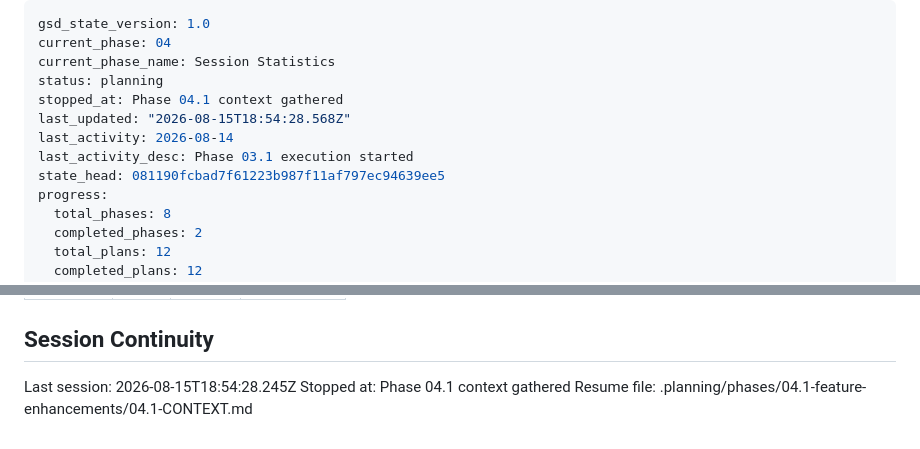
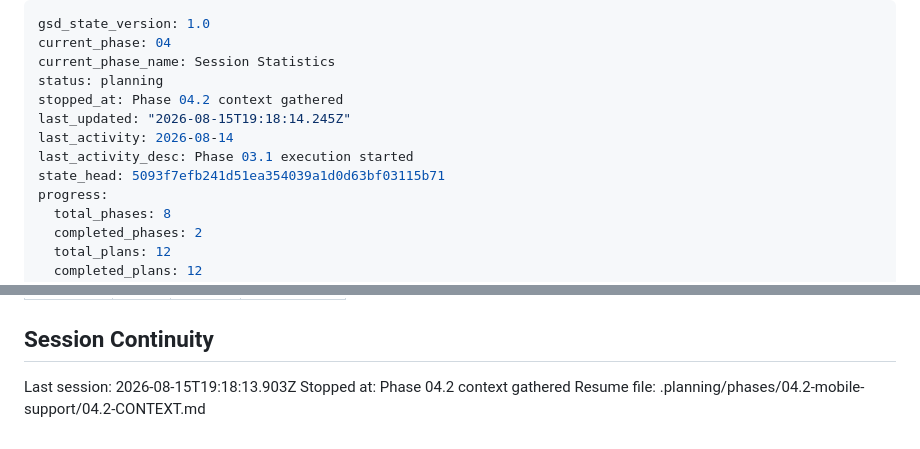
Before and after one commit to halvorson/teaching-toddlers-typing, a Markdown page: .planning/STATE.md, 2 parts joined by grey strips. GitHub-like rendering.

Commit message:
docs(state): record phase 04.2 context session

```diff
--- a/.planning/STATE.md
+++ b/.planning/STATE.md
@@ -3,11 +3,11 @@ gsd_state_version: 1.0
 current_phase: 04
 current_phase_name: Session Statistics
 status: planning
-stopped_at: Phase 04.1 context gathered
-last_updated: "2026-08-15T18:54:28.568Z"
+stopped_at: Phase 04.2 context gathered
+last_updated: "2026-08-15T19:18:14.245Z"
 last_activity: 2026-08-14
 last_activity_desc: Phase 03.1 execution started
-state_head: 081190fcbad7f61223b987f11af797ec94639ee5
+state_head: 5093f7efb241d51ea354039a1d0d63bf03115b71
 progress:
   total_phases: 8
   completed_phases: 2
@@ -127,6 +127,6 @@ Items acknowledged and carried forward from previous milestone close:
 
 ## Session Continuity
 
-Last session: 2026-08-15T18:54:28.245Z
-Stopped at: Phase 04.1 context gathered
-Resume file: .planning/phases/04.1-feature-enhancements/04.1-CONTEXT.md
+Last session: 2026-08-15T19:18:13.903Z
+Stopped at: Phase 04.2 context gathered
+Resume file: .planning/phases/04.2-mobile-support/04.2-CONTEXT.md
```
